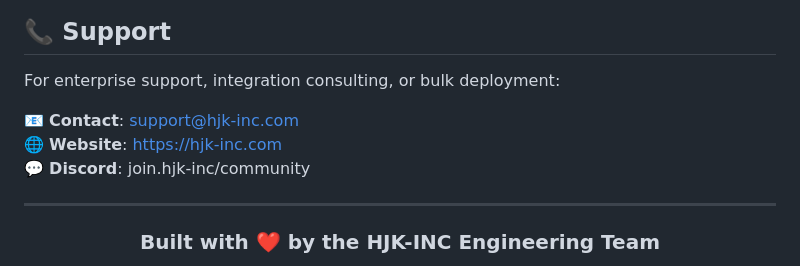
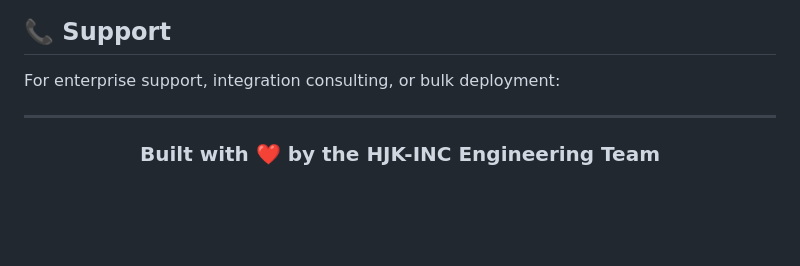
Before and after one commit to Virtualsql/clathsql-pro, a Markdown page: README.md, the part around the change. Rendered like a GitHub page; blank space fills up the shorter version.

Commit message:
Remove support contact details from README
Removed enterprise support contact information from README.

```diff
--- a/README.md
+++ b/README.md
@@ -223,10 +223,6 @@ MIT License © 2024 **HJK-INC**. See [LICENSE](LICENSE) for full details.
 
 For enterprise support, integration consulting, or bulk deployment:
 
-📧 **Contact**: support@hjk-inc.com
-🌐 **Website**: https://hjk-inc.com
-💬 **Discord**: join.hjk-inc/community
-
 ---
 
 <div align="center">
```
